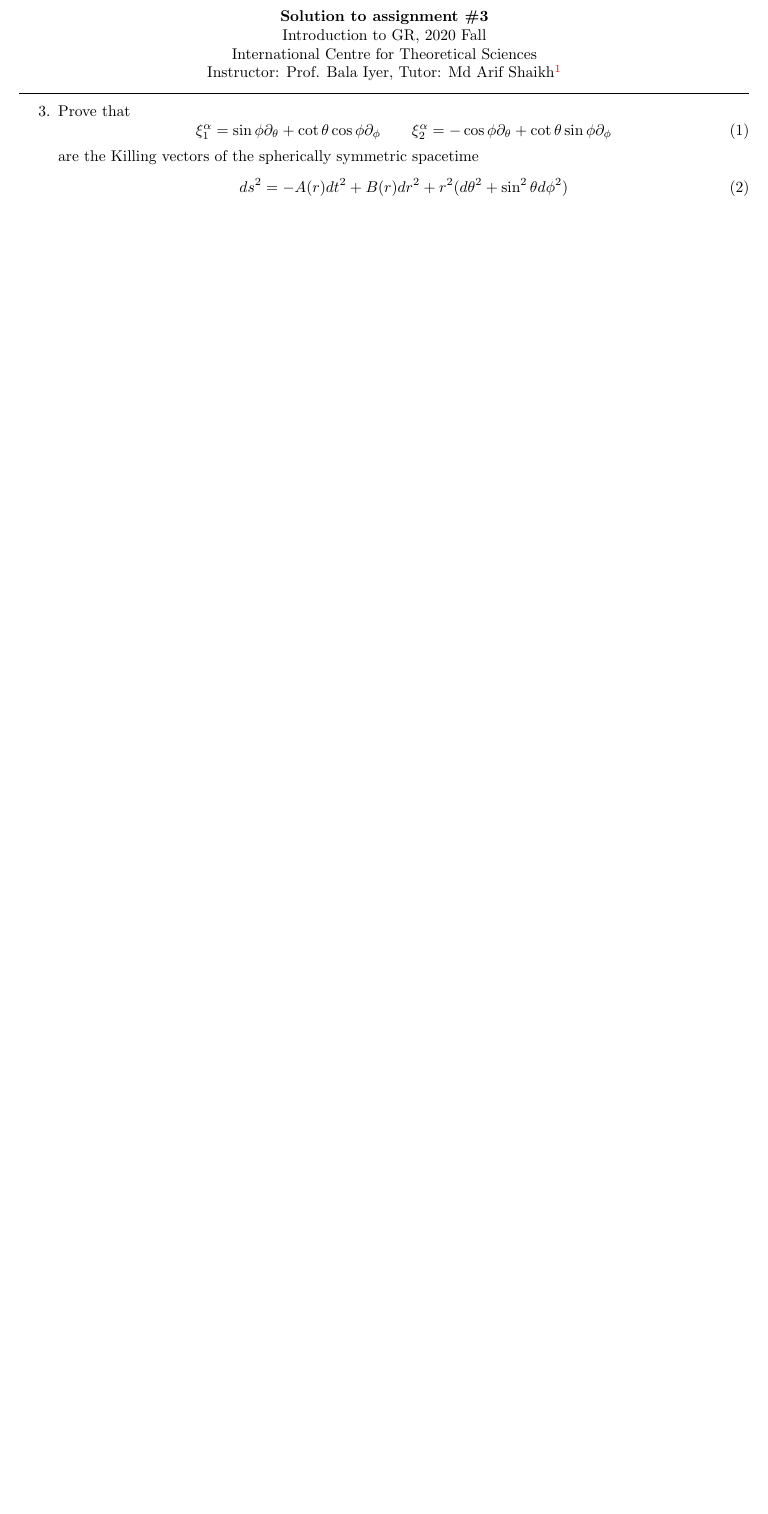
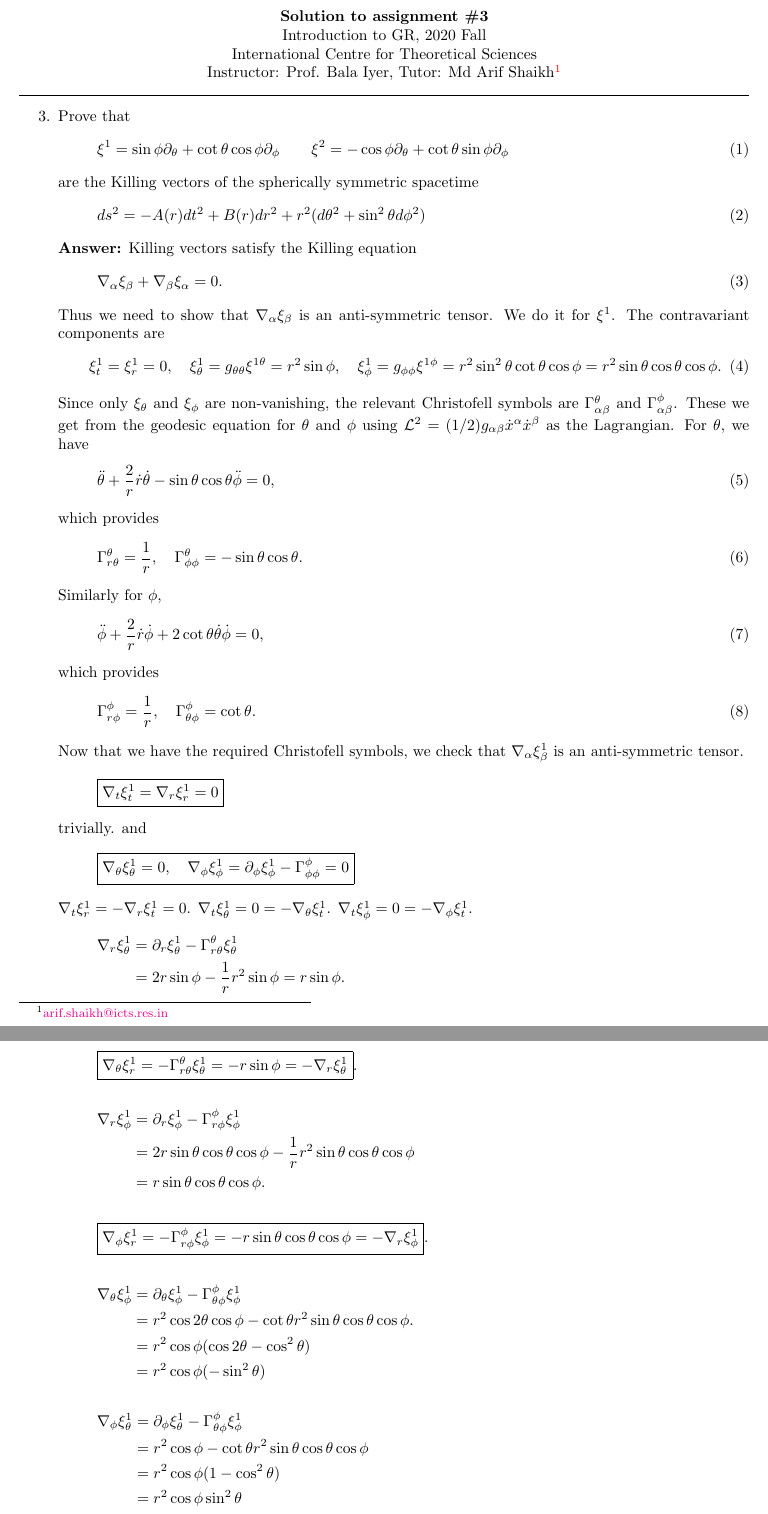
Before and after one commit to md-arif-shaikh/GR-Fall-2020-ICTS, a LaTeX problem sheet (sol-assignment-3/Solution_assignment_3_icts_igr_2020_fall.tex): part of page 1 of 2 before the commit and two parts of pages 1 and 2 of 3 after it, the two joined at a grey line, cut so that both start at the same text, the shorter picture padded with empty space. Compiled offline with pdfLaTeX.

Commit message:
sol to q.2 in assignment 3

```diff
--- a/sol-assignment-3/Solution_assignment_3_icts_igr_2020_fall.tex
+++ b/sol-assignment-3/Solution_assignment_3_icts_igr_2020_fall.tex
@@ -1,4 +1,4 @@
-\documentclass{article}
+\documentclass[fleqn]{article}
 \usepackage[margin=1in]{geometry}
 \usepackage{amsmath}
 \usepackage{amssymb}
@@ -18,13 +18,86 @@
 \item[3.] Prove that
   \begin{equation}
     \label{eq:Killing-vectors-sph}
-    \xi^\alpha_{1} = \sin\phi\partial_\theta + \cot\theta\cos\phi\partial_\phi\qquad \xi^\alpha_{2} = - \cos\phi\partial_\theta + \cot\theta\sin\phi\partial_\phi
+    \xi^{1} = \sin\phi\partial_\theta + \cot\theta\cos\phi\partial_\phi\qquad \xi^{2} = - \cos\phi\partial_\theta + \cot\theta\sin\phi\partial_\phi
   \end{equation}
   are the Killing vectors of the spherically symmetric spacetime
   \begin{equation}
     \label{eq:line-element-spherically-symmetric}
     ds^2 = -A(r)dt^2 + B(r)dr^2 + r^2 (d\theta^2 + \sin^2\theta d\phi^2)
   \end{equation}
+  \noindent {\bfseries Answer:} Killing vectors satisfy the Killing equation
+  \begin{equation}
+    \label{eq:Killing-equation}
+    \nabla_\alpha \xi_\beta + \nabla_\beta \xi_\alpha = 0.
+  \end{equation}
+  Thus we need to show that $\nabla_\alpha\xi_\beta$ is an anti-symmetric tensor. We do it for $\xi^1$. The contravariant components are
+  \begin{equation}
+    \label{eq:contravariant-xi1}
+    \xi^1_t = \xi^1_r = 0,\quad \xi^1_\theta = g_{\theta\theta}\xi^{1\theta} = r^2\sin\phi,\quad\xi^1_{\phi} = g_{\phi\phi}\xi^{1\phi} = r^2\sin^2\theta \cot\theta\cos\phi = r^2\sin\theta\cos\theta\cos\phi.
+  \end{equation}
+  Since only $\xi_\theta$ and $\xi_\phi$ are non-vanishing, the relevant Christofell symbols are $\Gamma^\theta_{\alpha\beta}$ and $\Gamma^\phi_{\alpha\beta}$. These we get from the geodesic equation for $\theta$ and $\phi$ using $\mathcal{L}^2 = (1/2)g_{\alpha\beta}\dot{x}^\alpha\dot{x}^\beta$ as the Lagrangian. For $\theta$, we have
+  \begin{equation}
+    \label{eq:theta-e-o-m}
+    \ddot{\theta} + \frac{2}{r}\dot{r}\dot{\theta} - \sin\theta\cos\theta\ddot{\phi} = 0,
+  \end{equation}
+  which provides
+  \begin{equation}
+    \label{eq:Gamma-theta}
+    \Gamma^\theta_{r\theta} = \frac{1}{r},\quad\Gamma^\theta_{\phi\phi} = - \sin\theta\cos\theta.
+  \end{equation}
+  Similarly for $\phi$,
+  \begin{equation}
+    \label{eq:phi-e-o-m}
+    \ddot{\phi} + \frac{2}{r}\dot{r}\dot{\phi}+2\cot\theta\dot{\theta}\dot{\phi} = 0,
+  \end{equation}
+  which provides
+  \begin{equation}
+    \label{eq:Gamma-phi}
+    \Gamma^\phi_{r\phi}= \frac{1}{r},\quad\Gamma^\phi_{\theta\phi} = \cot\theta.
+  \end{equation}
+  Now that we have the required Christofell symbols, we check that $\nabla_\alpha\xi^1_\beta$ is an anti-symmetric tensor.
+  \begin{align*}
+    \boxed{\nabla_t\xi^1_t = \nabla_r\xi^1_r = 0}
+  \end{align*}
+  trivially. and
+  \begin{align*}
+    \boxed{\nabla_\theta\xi^1_\theta = 0,\quad \nabla_\phi\xi^1_\phi = \partial_\phi\xi^1_\phi - \Gamma^\phi_{\phi\phi} = 0}
+  \end{align*}
+  $\nabla_t \xi^1_r = - \nabla_r\xi^1_t = 0$. $\nabla_t\xi^1_\theta = 0 = - \nabla_\theta\xi^1_t$. $\nabla_t\xi^1_\phi = 0 = - \nabla_\phi\xi^1_t$.
+  \begin{align*}
+    \nabla_r\xi^1_\theta
+    & = \partial_r\xi^1_\theta - \Gamma^{\theta}_{r\theta}\xi^1_\theta\\
+    & = 2r\sin\phi - \frac{1}{r}r^2 \sin\phi = r\sin\phi.
+  \end{align*}
+  \begin{align*}
+    \boxed{\nabla_\theta\xi^1_r = - \Gamma^\theta_{r\theta}\xi^1_\theta = - r\sin\phi = - \nabla_r\xi^1_\theta}.
+  \end{align*}
+  \begin{align*}
+    \nabla_r\xi^1_\phi
+    & = \partial_r\xi^1_\phi - \Gamma^\phi_{r\phi}\xi^1_\phi\\
+    & = 2r\sin\theta\cos\theta\cos\phi - \frac{1}{r} r^2\sin\theta\cos\theta\cos\phi\\
+    & = r\sin\theta\cos\theta\cos\phi.
+  \end{align*}
+  \begin{align*}
+    \boxed{\nabla_\phi\xi^1_r = - \Gamma^\phi_{r\phi}\xi^1_\phi = - r\sin\theta\cos\theta\cos\phi = - \nabla_r\xi^1_\phi}.
+  \end{align*}
+  \begin{align*}
+    \nabla_\theta\xi^1_\phi
+    & = \partial_\theta\xi^1_\phi - \Gamma^\phi_{\theta\phi}\xi^1_\phi\\
+    & = r^2\cos 2\theta\cos\phi - \cot\theta r^2\sin\theta\cos\theta\cos\phi.\\
+    & = r^2\cos\phi(\cos2\theta - \cos^2\theta)\\
+    & = r^2\cos\phi(-\sin^2\theta)
+  \end{align*}
+  \begin{align*}
+    \nabla_\phi\xi^1_\theta
+    & = \partial_\phi\xi^1_\theta - \Gamma_{\theta\phi}^\phi\xi^1_\phi\\
+    & = r^2\cos\phi - \cot\theta r^2\sin\theta\cos\theta\cos\phi\\
+    & = r^2\cos\phi(1 - \cos^2\theta)\\
+    & = r^2\cos\phi\sin^2\theta\\
+    & \Rightarrow\boxed{\nabla_\phi\xi^1_\theta = - \nabla_\theta\xi^1_\phi}
+  \end{align*}
+
+  Similarly, we can check for $\xi^2$.
 
 \item[4.] A particle with electric charge $e$ moves in a spacetime with metric $g_{\alpha\beta}$ in the presence of a vector potential $A_\alpha$. The equations of motion are $u^\beta \nabla_\beta u_\alpha = e F_{\alpha\beta}u^\beta$, where $u^\alpha$ is the four-velocity and $F_{\alpha\beta}=\nabla_\alpha A_\beta - \nabla_\beta A_\alpha$. It is assumed that the spacetime possesses a Killing vector $\xi^\alpha$, so that $\pounds_\xi g_{\alpha\beta} = \pounds_\xi A_\alpha = 0$. Prove that
   \begin{equation}
```
Also changed, not shown: sol-assignment-3/Solution_assignment_3_icts_igr_2020_fall.pdf.
